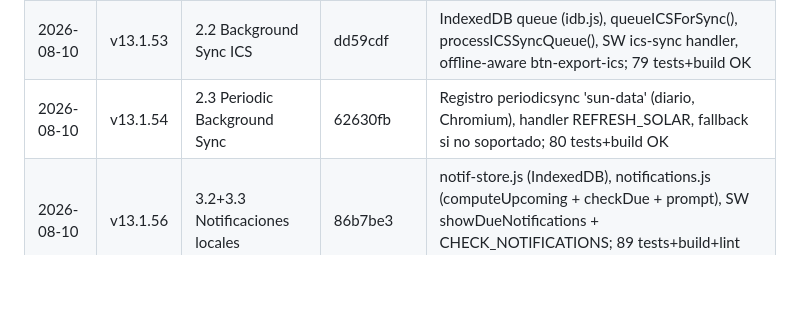
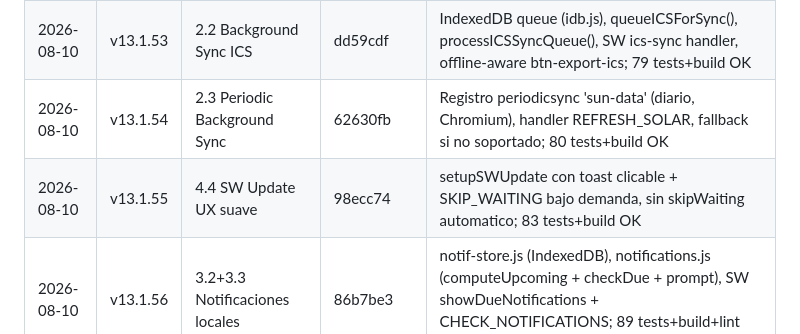
Before and after one commit to gedeon1972-svg/qumran-watch, a Markdown page: PLAN_MEJORAS.md, the part around the change. GitHub-like rendering; blank space fills up the shorter version.

Commit message:
docs(plan): add missing v13.1.55 (4.4) execution log entry

```diff
--- a/PLAN_MEJORAS.md
+++ b/PLAN_MEJORAS.md
@@ -69,6 +69,7 @@
 | 2026-08-07 | v13.1.52 | 2.1 Workbox SW | 78cb0f9 | injectManifest con 19 assets, CDN workbox-sw.js, runtime caching; tests+build OK |
 | 2026-08-10 | v13.1.53 | 2.2 Background Sync ICS | dd59cdf | IndexedDB queue (idb.js), queueICSForSync(), processICSSyncQueue(), SW ics-sync handler, offline-aware btn-export-ics; 79 tests+build OK |
 | 2026-08-10 | v13.1.54 | 2.3 Periodic Background Sync | 62630fb | Registro periodicsync 'sun-data' (diario, Chromium), handler REFRESH_SOLAR, fallback si no soportado; 80 tests+build OK |
+| 2026-08-10 | v13.1.55 | 4.4 SW Update UX suave | 98ecc74 | setupSWUpdate con toast clicable + SKIP_WAITING bajo demanda, sin skipWaiting automatico; 83 tests+build OK |
 | 2026-08-10 | v13.1.56 | 3.2+3.3 Notificaciones locales | 86b7be3 | notif-store.js (IndexedDB), notifications.js (computeUpcoming + checkDue + prompt), SW showDueNotifications + CHECK_NOTIFICATIONS; 89 tests+build+lint OK |
 | 2026-08-10 | v13.1.57 | 4.3 Modulepreload / code-split | 302db29 | manualChunks core/ (index 43KB + core 50KB paralelos) + modulePreload.polyfill=false (CSP 'self'); 89 tests+build OK |
 | 2026-08-10 | v13.1.58 | 4.2 Web Worker NOAA | b9c0c26 | sun-algo.js (fuente unica), sun-worker.js + sun-worker-client.js con fallback, vite worker config sin hash; 91 tests+build+lint OK |
```
